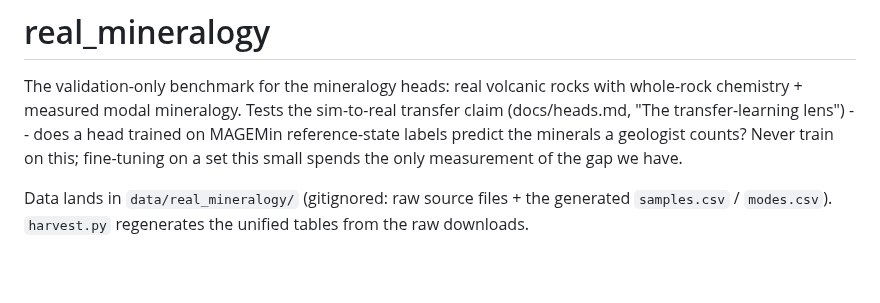
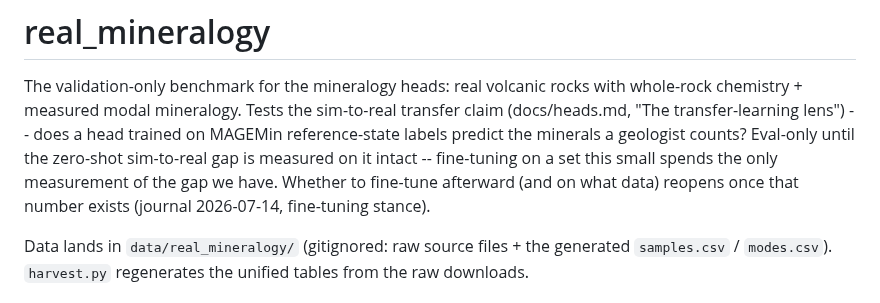
Before and after one commit to matthew-j-liu/phasecast, a Markdown page: explorations/real_mineralogy/README.md, the part around the change. Rendered like a GitHub page; blank space fills up the shorter version.

Commit message:
fine-tuning strategy: apply model, which is trained on magemin, to real rocks directly, and compare the performance to the model when fine-tuned on a small amount of the real rocks first

```diff
--- a/explorations/real_mineralogy/README.md
+++ b/explorations/real_mineralogy/README.md
@@ -3,9 +3,11 @@
 The validation-only benchmark for the mineralogy heads: real volcanic rocks with
 whole-rock chemistry + measured modal mineralogy. Tests the sim-to-real transfer
 claim (docs/heads.md, "The transfer-learning lens") -- does a head trained on
-MAGEMin reference-state labels predict the minerals a geologist counts? Never
-train on this; fine-tuning on a set this small spends the only measurement of the
-gap we have.
+MAGEMin reference-state labels predict the minerals a geologist counts? Eval-only
+until the zero-shot sim-to-real gap is measured on it intact -- fine-tuning on a
+set this small spends the only measurement of the gap we have. Whether to
+fine-tune afterward (and on what data) reopens once that number exists
+(journal 2026-07-14, fine-tuning stance).
 
 Data lands in `data/real_mineralogy/` (gitignored: raw source files + the
 generated `samples.csv` / `modes.csv`). `harvest.py` regenerates the unified
```
Also changed, not shown: docs/journal.md (+35 -0 lines).
